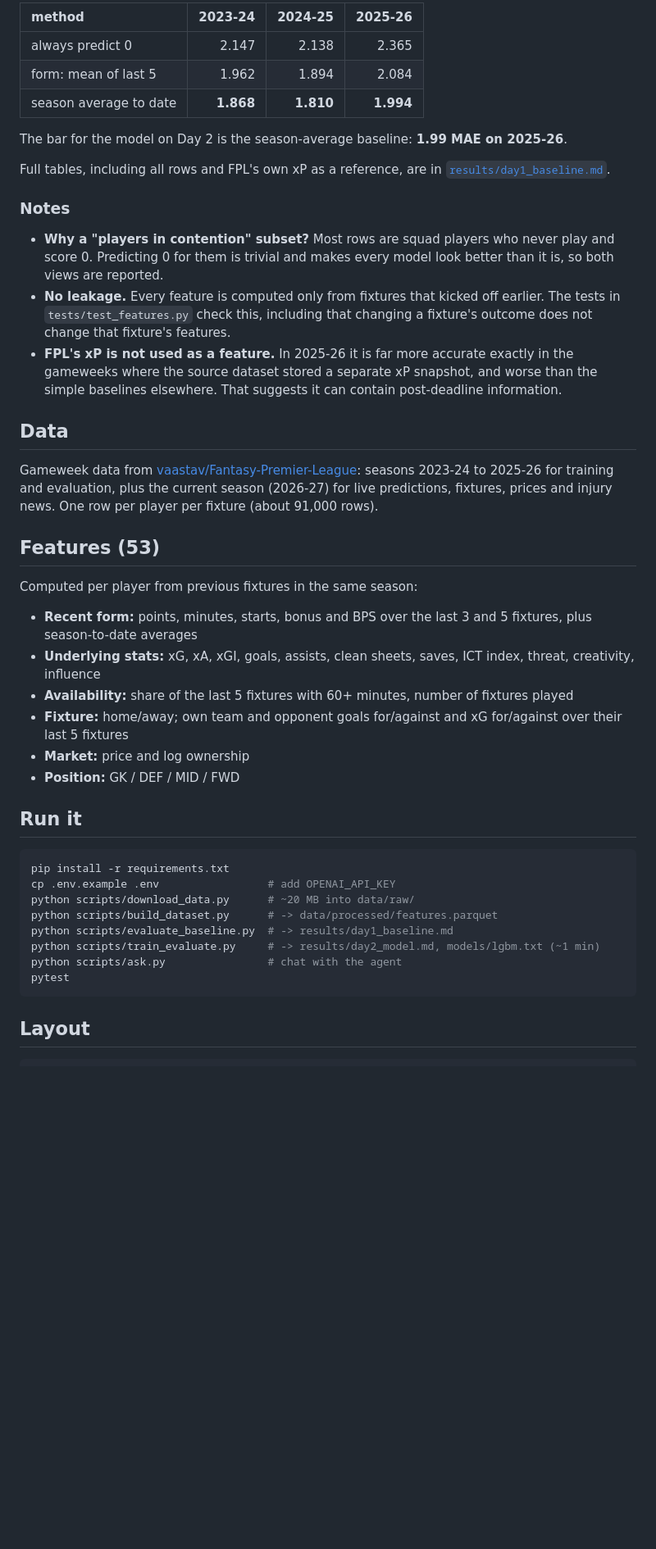
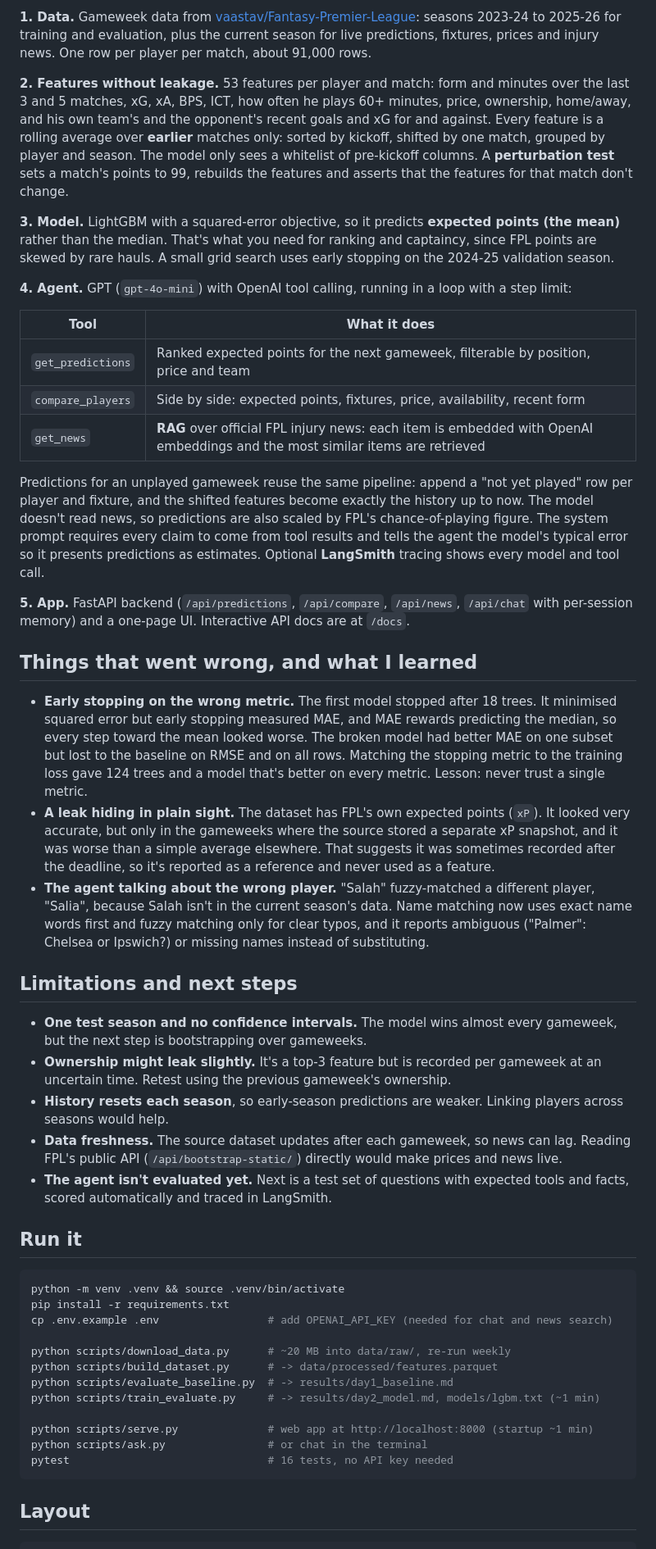
Before and after one commit to axel-lindberg/scout-iq, a Markdown page: README.md, the part around one of its changes. Shown at 82% size. GitHub-like rendering; blank space fills up the shorter version.

````diff
--- a/README.md
+++ b/README.md
@@ -65,46 +42,51 @@ Mean absolute error in points per player per fixture, for players in contention
 
-| method | 2023-24 | 2024-25 | 2025-26 |
-|:--|--:|--:|--:|
-| always predict 0 | 2.147 | 2.138 | 2.365 |
-| form: mean of last 5 | 1.962 | 1.894 | 2.084 |
-| season average to date | **1.868** | **1.810** | **1.994** |
+**1. Data.** Gameweek data from [vaastav/Fantasy-Premier-League](https://github.com/vaastav/Fantasy-Premier-League): seasons 2023-24 to 2025-26 for training and evaluation, plus the current season for live predictions, fixtures, prices and injury news. One row per player per match, about 91,000 rows.
 
-The bar for the model on Day 2 is the season-average baseline: **1.99 MAE on 2025-26**.
+**2. Features without leakage.** 53 features per player and match: form and minutes over the last 3 and 5 matches, xG, xA, BPS, ICT, how often he plays 60+ minutes, price, ownership, home/away, and his own team's and the opponent's recent goals and xG for and against. Every feature is a rolling average over **earlier** matches only: sorted by kickoff, shifted by one match, grouped by player and season. The model only sees a whitelist of pre-kickoff columns. A **perturbation test** sets a match's points to 99, rebuilds the features and asserts that the features for that match don't change.
 
-Full tables, including all rows and FPL's own xP as a reference, are in [`results/day1_baseline.md`](results/day1_baseline.md).
+**3. Model.** LightGBM with a squared-error objective, so it predicts **expected points (the mean)** rather than the median. That's what you need for ranking and captaincy, since FPL points are skewed by rare hauls. A small grid search uses early stopping on the 2024-25 validation season.
 
-### Notes
+**4. Agent.** GPT (`gpt-4o-mini`) with OpenAI tool calling, running in a loop with a step limit:
 
-- **Why a "players in contention" subset?** Most rows are squad players who never play and score 0. Predicting 0 for them is trivial and makes every model look better than it is, so both views are reported.
-- **No leakage.** Every feature is computed only from fixtures that kicked off earlier. The tests in `tests/test_features.py` check this, including that changing a fixture's outcome does not change that fixture's features.
-- **FPL's xP is not used as a feature.** In 2025-26 it is far more accurate exactly in the gameweeks where the source dataset stored a separate xP snapshot, and worse than the simple baselines elsewhere. That suggests it can contain post-deadline information.
+| Tool | What it does |
+|---|---|
+| `get_predictions` | Ranked expected points for the next gameweek, filterable by position, price and team |
+| `compare_players` | Side by side: expected points, fixtures, price, availability, recent form |
+| `get_news` | **RAG** over official FPL injury news: each item is embedded with OpenAI embeddings and the most similar items are retrieved |
 
-## Data
+Predictions for an unplayed gameweek reuse the same pipeline: append a "not yet played" row per player and fixture, and the shifted features become exactly the history up to now. The model doesn't read news, so predictions are also scaled by FPL's chance-of-playing figure. The system prompt requires every claim to come from tool results and tells the agent the model's typical error so it presents predictions as estimates. Optional **LangSmith** tracing shows every model and tool call.
 
-Gameweek data from [vaastav/Fantasy-Premier-League](https://github.com/vaastav/Fantasy-Premier-League): seasons 2023-24 to 2025-26 for training and evaluation, plus the current season (2026-27) for live predictions, fixtures, prices and injury news. One row per player per fixture (about 91,000 rows).
+**5. App.** FastAPI backend (`/api/predictions`, `/api/compare`, `/api/news`, `/api/chat` with per-session memory) and a one-page UI. Interactive API docs are at `/docs`.
 
-## Features (53)
+## Things that went wrong, and what I learned
 
-Computed per player from previous fixtures in the same season:
+- **Early stopping on the wrong metric.** The first model stopped after 18 trees. It minimised squared error but early stopping measured MAE, and MAE rewards predicting the median, so every step toward the mean looked worse. The broken model had better MAE on one subset but lost to the baseline on RMSE and on all rows. Matching the stopping metric to the training loss gave 124 trees and a model that's better on every metric. Lesson: never trust a single metric.
+- **A leak hiding in plain sight.** The dataset has FPL's own expected points (`xP`). It looked very accurate, but only in the gameweeks where the source stored a separate xP snapshot, and it was worse than a simple average elsewhere. That suggests it was sometimes recorded after the deadline, so it's reported as a reference and never used as a feature.
+- **The agent talking about the wrong player.** "Salah" fuzzy-matched a different player, "Salia", because Salah isn't in the current season's data. Name matching now uses exact name words first and fuzzy matching only for clear typos, and it reports ambiguous ("Palmer": Chelsea or Ipswich?) or missing names instead of substituting.
 
-- **Recent form:** points, minutes, starts, bonus and BPS over the last 3 and 5 fixtures, plus season-to-date averages
-- **Underlying stats:** xG, xA, xGI, goals, assists, clean sheets, saves, ICT index, threat, creativity, influence
-- **Availability:** share of the last 5 fixtures with 60+ minutes, number of fixtures played
-- **Fixture:** home/away; own team and opponent goals for/against and xG for/against over their last 5 fixtures
-- **Market:** price and log ownership
-- **Position:** GK / DEF / MID / FWD
+## Limitations and next steps
+
+- **One test season and no confidence intervals.** The model wins almost every gameweek, but the next step is bootstrapping over gameweeks.
+- **Ownership might leak slightly.** It's a top-3 feature but is recorded per gameweek at an uncertain time. Retest using the previous gameweek's ownership.
+- **History resets each season**, so early-season predictions are weaker. Linking players across seasons would help.
+- **Data freshness.** The source dataset updates after each gameweek, so news can lag. Reading FPL's public API (`/api/bootstrap-static/`) directly would make prices and news live.
+- **The agent isn't evaluated yet.** Next is a test set of questions with expected tools and facts, scored automatically and traced in LangSmith.
 
 ## Run it
 
 ```bash
+python -m venv .venv && source .venv/bin/activate
 pip install -r requirements.txt
-cp .env.example .env                 # add OPENAI_API_KEY
-python scripts/download_data.py      # ~20 MB into data/raw/
+cp .env.example .env                 # add OPENAI_API_KEY (needed for chat and news search)
+
+python scripts/download_data.py      # ~20 MB into data/raw/, re-run weekly
 python scripts/build_dataset.py      # -> data/processed/features.parquet
 python scripts/evaluate_baseline.py  # -> results/day1_baseline.md
 python scripts/train_evaluate.py     # -> results/day2_model.md, models/lgbm.txt (~1 min)
-python scripts/ask.py                # chat with the agent
-pytest
+
+python scripts/serve.py              # web app at http://localhost:8000 (startup ~1 min)
+python scripts/ask.py                # or chat in the terminal
+pytest                               # 16 tests, no API key needed
 ```
 
 ## Layout
````
Also changed, not shown: other parts of README.md (+40 -61 lines), docs/screenshot.png (added), 6 other files.
